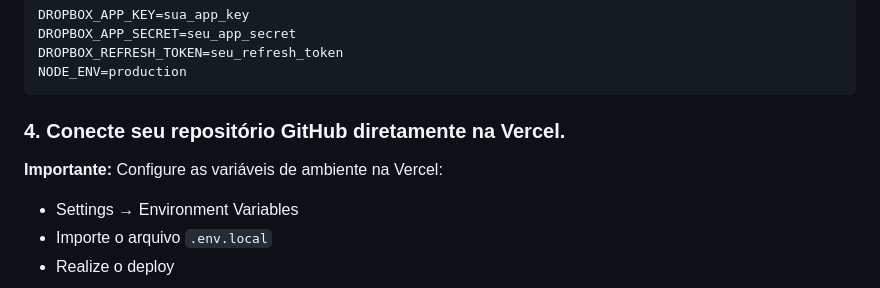
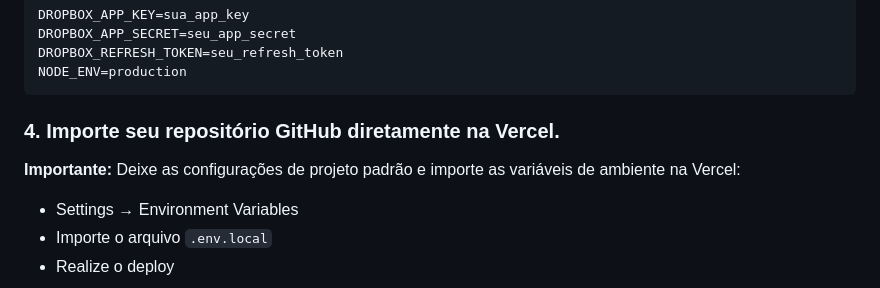
Before and after one commit to limontec/pst, a Markdown page: README.md, the part around one of its changes. Drawn GitHub-style.

````diff
--- a/README.md
+++ b/README.md
@@ -37,9 +37,9 @@ DROPBOX_REFRESH_TOKEN=seu_refresh_token
 NODE_ENV=production
 ```
 
-### 4. Conecte seu repositório GitHub diretamente na Vercel.
+### 4. Importe seu repositório GitHub diretamente na Vercel.
 
-**Importante:** Configure as variáveis de ambiente na Vercel:
+**Importante:** Deixe as configurações de projeto padrão e importe as variáveis de ambiente na Vercel:
 - Settings → Environment Variables
 - Importe o arquivo `.env.local`
 - Realize o deploy
````
Also changed, not shown: other parts of README.md (+1 -0 lines).
